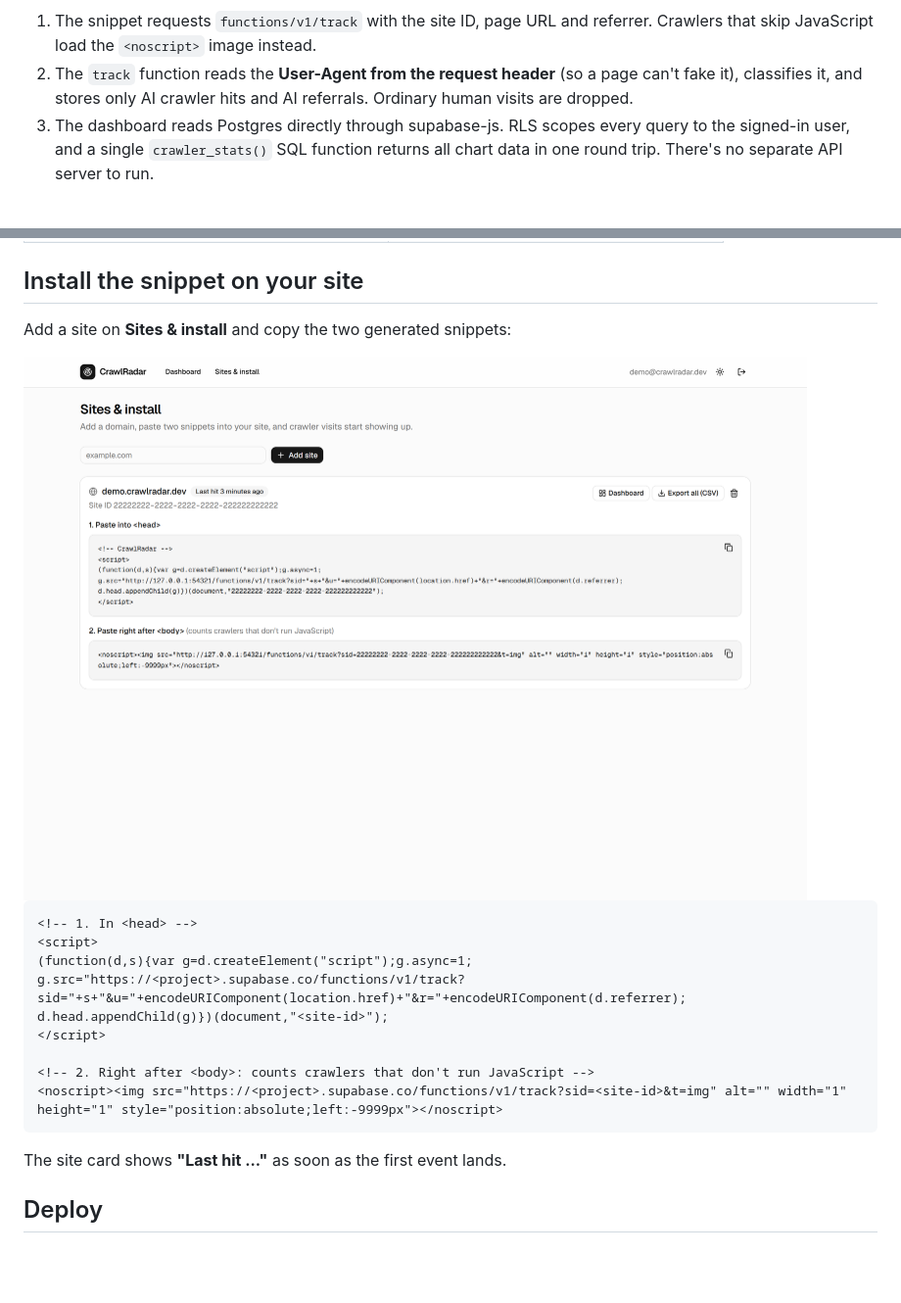
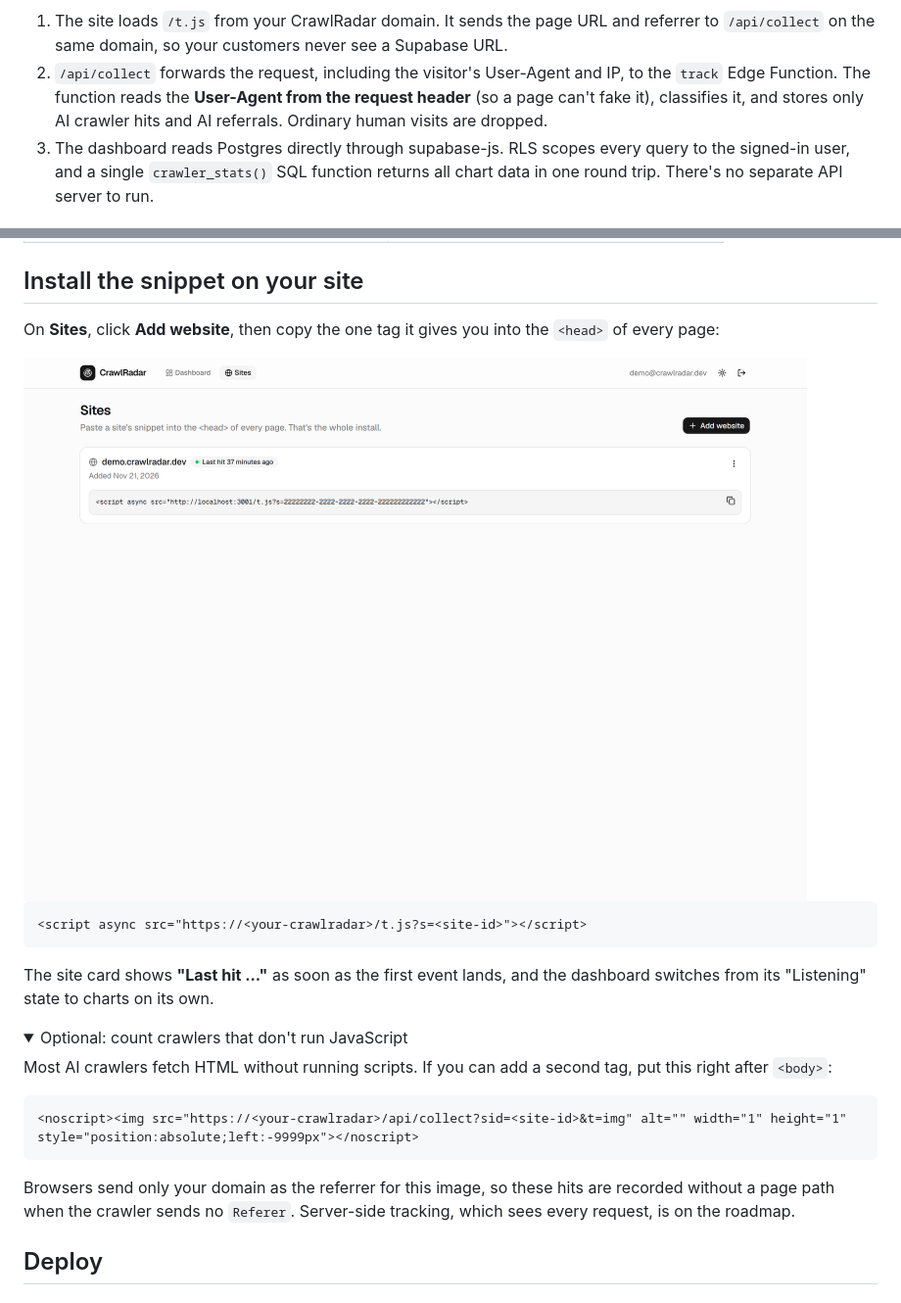
Before and after one commit to JohnAdib/CrawlRadar, a Markdown page: README.md, 2 parts joined by grey strips. Shown at 98% size. Rendered like a GitHub page; pictures changed too: docs/images/install.png; folded sections open; blank space fills up the shorter version.

````diff
--- a/README.md
+++ b/README.md
@@ -42,8 +43,8 @@ flowchart LR
   U["You"] --> D
 ```
 
-1. The snippet requests `functions/v1/track` with the site ID, page URL and referrer. Crawlers that skip JavaScript load the `<noscript>` image instead.
-2. The `track` function reads the **User-Agent from the request header** (so a page can't fake it), classifies it, and stores only AI crawler hits and AI referrals. Ordinary human visits are dropped.
+1. The site loads `/t.js` from your CrawlRadar domain. It sends the page URL and referrer to `/api/collect` on the same domain, so your customers never see a Supabase URL.
+2. `/api/collect` forwards the request, including the visitor's User-Agent and IP, to the `track` Edge Function. The function reads the **User-Agent from the request header** (so a page can't fake it), classifies it, and stores only AI crawler hits and AI referrals. Ordinary human visits are dropped.
 3. The dashboard reads Postgres directly through supabase-js. RLS scopes every query to the signed-in user, and a single `crawler_stats()` SQL function returns all chart data in one round trip. There's no separate API server to run.
 
 ## Quick start
@@ -158,5 +159,5 @@ Local URLs for Option B:
 
 ## Install the snippet on your site
 
-Add a site on **Sites & install** and copy the two generated snippets:
+On **Sites**, click **Add website**, then copy the one tag it gives you into the `<head>` of every page:
 
@@ -164,17 +165,22 @@ Add a site on **Sites & install** and copy the two generated snippets:
 
 ```html
-<!-- 1. In <head> -->
-<script>
-(function(d,s){var g=d.createElement("script");g.async=1;
-g.src="https://<project>.supabase.co/functions/v1/track?sid="+s+"&u="+encodeURIComponent(location.href)+"&r="+encodeURIComponent(d.referrer);
-d.head.appendChild(g)})(document,"<site-id>");
-</script>
-
-<!-- 2. Right after <body>: counts crawlers that don't run JavaScript -->
-<noscript><img src="https://<project>.supabase.co/functions/v1/track?sid=<site-id>&t=img" alt="" width="1" height="1" style="position:absolute;left:-9999px"></noscript>
+<script async src="https://<your-crawlradar>/t.js?s=<site-id>"></script>
 ```
 
-The site card shows **"Last hit ..."** as soon as the first event lands.
+The site card shows **"Last hit ..."** as soon as the first event lands, and the dashboard switches from its "Listening" state to charts on its own.
+
+<details>
+<summary>Optional: count crawlers that don't run JavaScript</summary>
+
+Most AI crawlers fetch HTML without running scripts. If you can add a second tag, put this right after `<body>`:
+
+```html
+<noscript><img src="https://<your-crawlradar>/api/collect?sid=<site-id>&t=img" alt="" width="1" height="1" style="position:absolute;left:-9999px"></noscript>
+```
+
+Browsers send only your domain as the referrer for this image, so these hits are recorded without a page path when the crawler sends no `Referer`. Server-side tracking, which sees every request, is on the roadmap.
+
+</details>
 
 ## Deploy
 
````
Also changed, not shown: other parts of README.md (+13 -7 lines), docs/images/dashboard-dark.png, docs/images/dashboard-light.png, docs/images/login.png.
